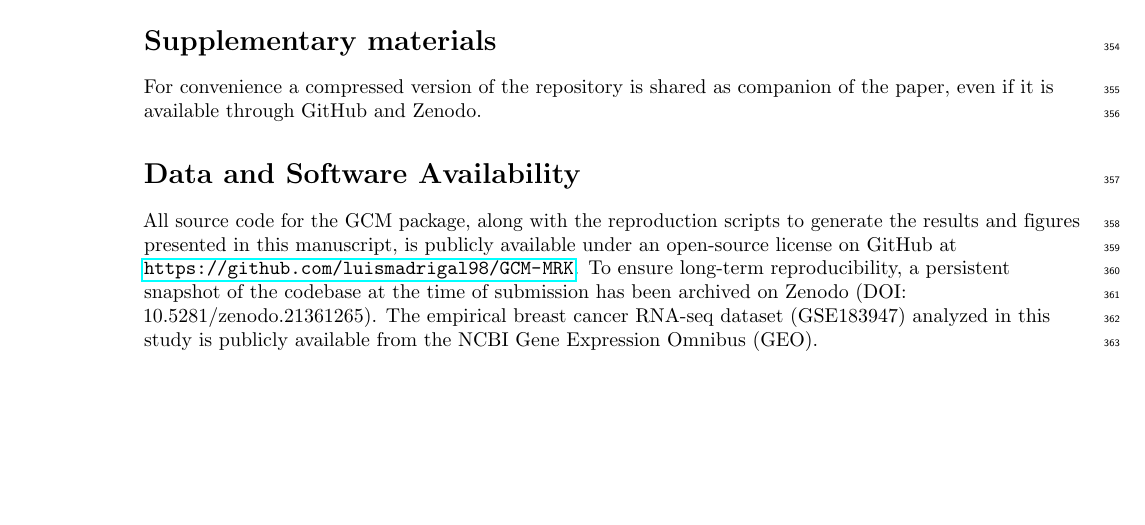
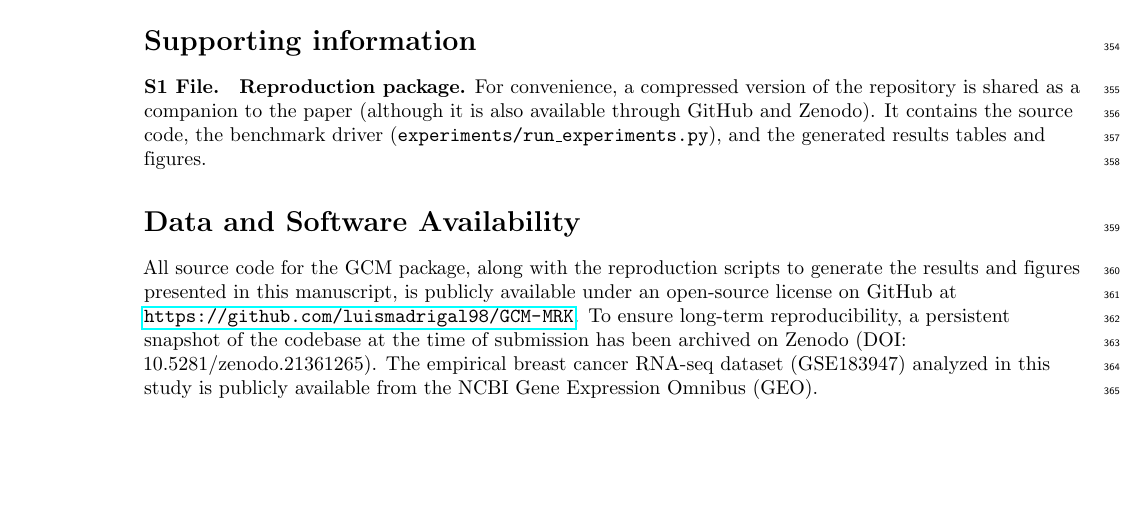
Before and after one commit to luismadrigal98/GCM-MRK, a LaTeX document (paper/gcmrk_paper.tex): part of page 15 of 19, cut at the place of the change. Compiled offline with pdfLaTeX.

Commit message:
docs: update supplementary materials section with reproduction package details

```diff
--- a/paper/gcmrk_paper.tex
+++ b/paper/gcmrk_paper.tex
@@ -871,9 +871,11 @@ $\mathrm{AIC}=-2d\mathcal{L}+2K$ (Eq~\eqref{eq:loglikic}). Because the likelihoo
 carries the factor $d$ and the penalty does not, the criteria license more
 modules as the number of samples grows, as required.
 
-\section*{Supplementary materials}
-For convenience a compressed version of the repository is shared as companion of the
-paper, even if it is available through GitHub and Zenodo.
+\section*{Supporting information}
+
+\paragraph*{S1 File.}
+\label{S1_File}
+\textbf{Reproduction package.} For convenience, a compressed version of the repository is shared as a companion to the paper (although it is also available through GitHub and Zenodo). It contains the source code, the benchmark driver (\texttt{experiments/run\_experiments.py}), and the generated results tables and figures.
 
 \section*{Data and Software Availability}
 All source code for the \tool{} package, along with the reproduction scripts to generate the results and figures presented in this manuscript, is publicly available under an open-source license on GitHub at \url{https://github.com/luismadrigal98/GCM-MRK}. To ensure long-term reproducibility, a persistent snapshot of the codebase at the time of submission has been archived on Zenodo (DOI: 10.5281/zenodo.21361265). The empirical breast cancer RNA-seq dataset (GSE183947) analyzed in this study is publicly available from the NCBI Gene Expression Omnibus (GEO).
```
